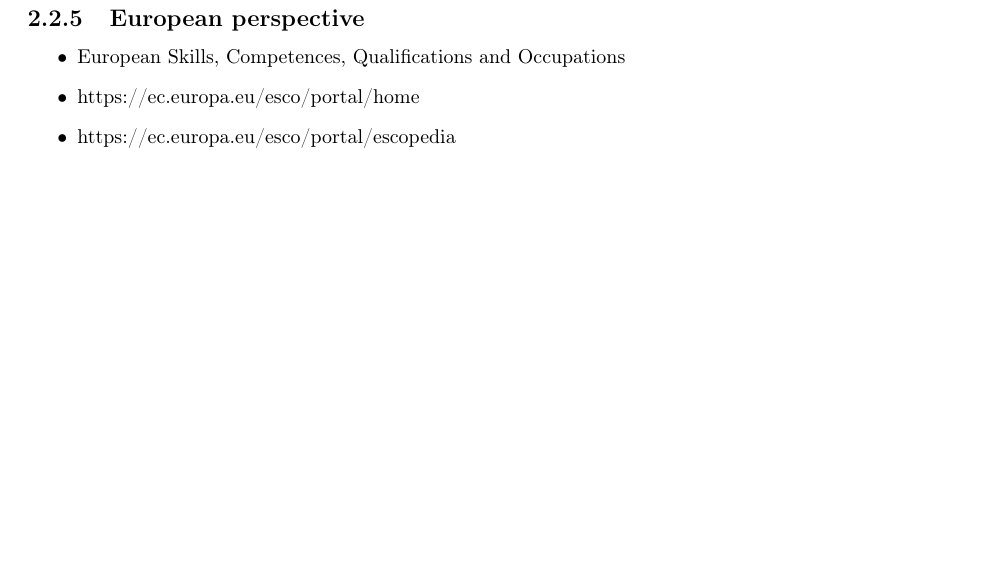
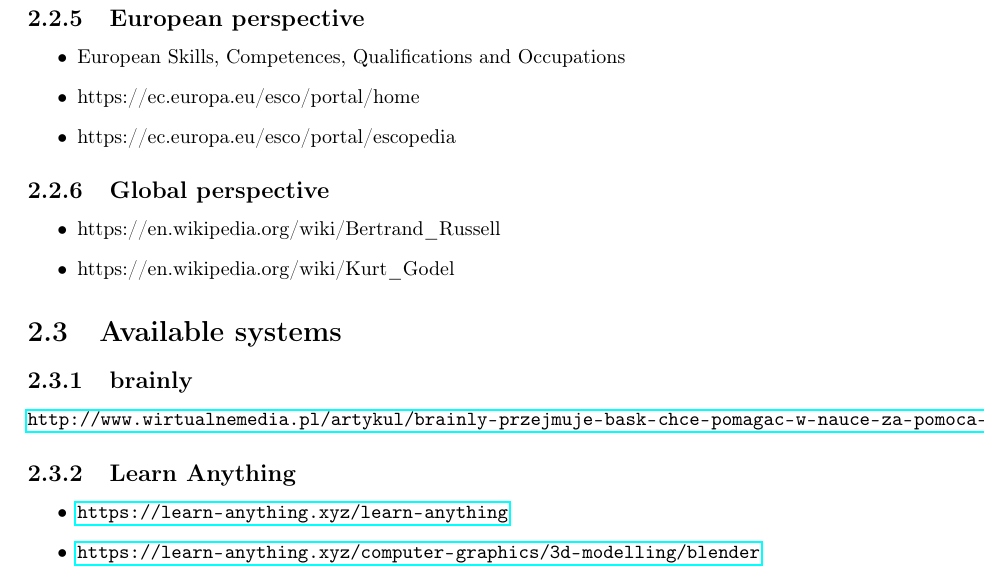
Before and after one commit to cdynak/dynamic-knowledge-management-system, a LaTeX thesis (dynamic-knowledge-management-system.tex): part of page 6 of 12, cut so that both start at the same text, the shorter picture padded with empty space. Compiled offline with pdfLaTeX.

Commit message:
Updates from ShareLaTeX

```diff
--- a/dynamic-knowledge-management-system.tex
+++ b/dynamic-knowledge-management-system.tex
@@ -117,15 +117,23 @@
   \item https://ec.europa.eu/esco/portal/escopedia
 \end{itemize}
 
-%\subsection{World perspective?}
-%\begin{itemize}
-%  \item https://en.wikipedia.org/wiki/Bertrand\_Russell
-%  \item https://en.wikipedia.org/wiki/Kurt\_Godel
-%\end{itemize}
+\subsection{Global perspective}
+\begin{itemize}
+  \item https://en.wikipedia.org/wiki/Bertrand\_Russell
+  \item https://en.wikipedia.org/wiki/Kurt\_Godel
+\end{itemize}
 
-%examples:
-% - https://learn-anything.xyz/learn-anything
-% - https://learn-anything.xyz/computer-graphics/3d-modelling/blender
+\section{Available systems}
+
+\subsection{brainly}
+
+\url{http://www.wirtualnemedia.pl/artykul/brainly-przejmuje-bask-chce-pomagac-w-nauce-za-pomoca-filmow-wideo}
+
+\subsection{Learn Anything}
+\begin{itemize}
+    \item \url{https://learn-anything.xyz/learn-anything}
+    \item \url{https://learn-anything.xyz/computer-graphics/3d-modelling/blender}
+\end{itemize}
 
 \chapter{Methodology}
 \chapter{Results}
```
